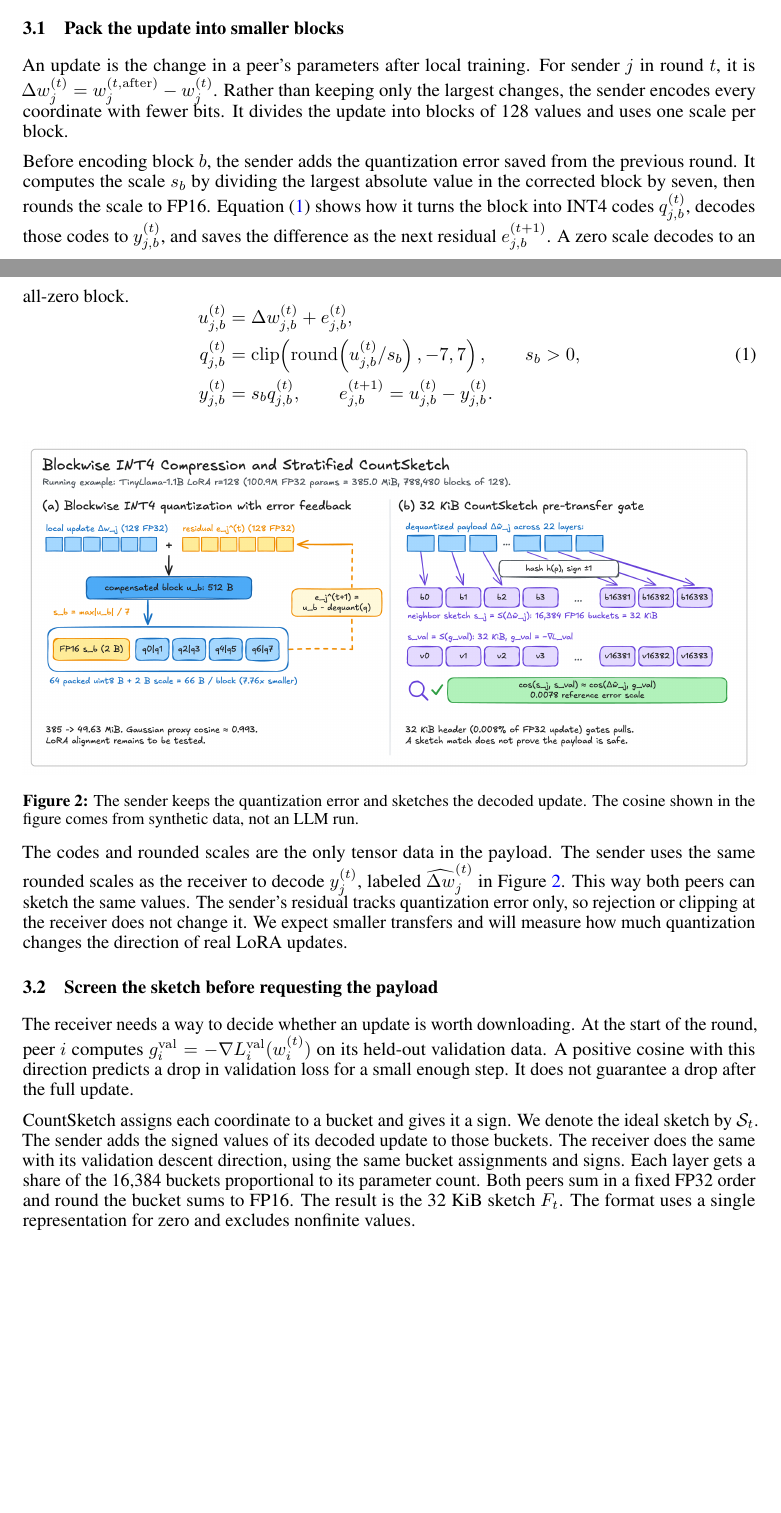
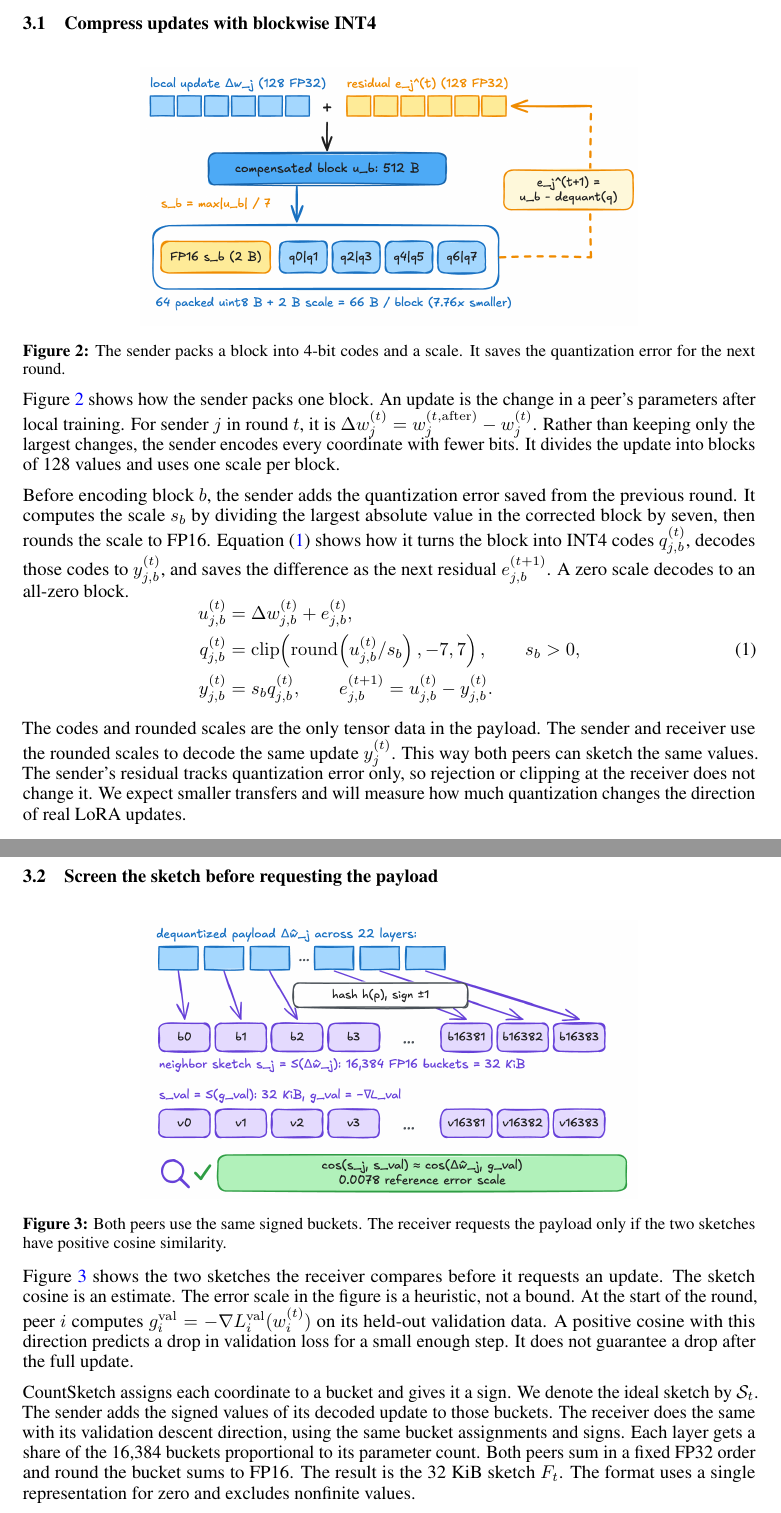
Before and after one commit to RTae/PeerSieve, a LaTeX document (proposal/main.tex): two parts of pages 3 and 4 of 10 before the commit and two parts of pages 4 and 5 of 11 after it, joined at a grey line, cut at the place of the change, the shorter picture padded with empty space. Compiled offline with pdfLaTeX.

Commit message:
Revise section titles and enhance figures in main.tex for clarity and context

```diff
--- a/proposal/main.tex
+++ b/proposal/main.tex
@@ -125,9 +125,15 @@ If fewer than two neighbors are active, the receiver asks any active neighbors t
 
 Each peer acts as a sender for its own update and a receiver for its neighbors' updates. The sender compresses its update and announces a short summary, called a sketch. The receiver screens the sketch before requesting the compressed update. It audits each requested payload before adding it to the running sum. Figure~\ref{fig:story} shows these checks and how the receiver handles repeated failures.
 
-\subsection{Pack the update into smaller blocks}
+\subsection{Compress updates with blockwise INT4}
 
-An update is the change in a peer's parameters after local training. For sender $j$ in round $t$, it is $\Delta w_j^{(t)} = w_j^{(t,\mathrm{after})} - w_j^{(t)}$. Rather than keeping only the largest changes, the sender encodes every coordinate with fewer bits. It divides the update into blocks of 128 values and uses one scale per block.
+\begin{inlinefigure}
+  \includegraphics[width=0.68\linewidth,trim=72bp 340bp 1616bp 338bp,clip]{figures/fig2_compress.png}
+  \captionof{figure}{The sender packs a block into 4-bit codes and a scale. It saves the quantization error for the next round.}
+  \label{fig:compress}
+\end{inlinefigure}
+
+Figure~\ref{fig:compress} shows how the sender packs one block. An update is the change in a peer's parameters after local training. For sender $j$ in round $t$, it is $\Delta w_j^{(t)} = w_j^{(t,\mathrm{after})} - w_j^{(t)}$. Rather than keeping only the largest changes, the sender encodes every coordinate with fewer bits. It divides the update into blocks of 128 values and uses one scale per block.
 
 Before encoding block $b$, the sender adds the quantization error saved from the previous round. It computes the scale $s_b$ by dividing the largest absolute value in the corrected block by seven, then rounds the scale to FP16. Equation~\eqref{eq:quant} shows how it turns the block into INT4 codes $q_{j,b}^{(t)}$, decodes those codes to $y_{j,b}^{(t)}$, and saves the difference as the next residual $e_{j,b}^{(t+1)}$. A zero scale decodes to an all-zero block.
 \begin{equation}
@@ -141,17 +147,17 @@ Before encoding block $b$, the sender adds the quantization error saved from the
 \label{eq:quant}
 \end{equation}
 
-\begin{inlinefigure}
-  \includegraphics[width=\linewidth]{figures/fig2_compress.png}
-  \captionof{figure}{The sender keeps the quantization error and sketches the decoded update. The cosine shown in the figure comes from synthetic data, not an LLM run.}
-  \label{fig:compress}
-\end{inlinefigure}
-
-The codes and rounded scales are the only tensor data in the payload. The sender uses the same rounded scales as the receiver to decode $y_j^{(t)}$, labeled $\widehat{\Delta w}_j^{(t)}$ in Figure~\ref{fig:compress}. This way both peers can sketch the same values. The sender's residual tracks quantization error only, so rejection or clipping at the receiver does not change it. We expect smaller transfers and will measure how much quantization changes the direction of real LoRA updates.
+The codes and rounded scales are the only tensor data in the payload. The sender and receiver use the rounded scales to decode the same update $y_j^{(t)}$. This way both peers can sketch the same values. The sender's residual tracks quantization error only, so rejection or clipping at the receiver does not change it. We expect smaller transfers and will measure how much quantization changes the direction of real LoRA updates.
 
 \subsection{Screen the sketch before requesting the payload}
 
-The receiver needs a way to decide whether an update is worth downloading. At the start of the round, peer $i$ computes $g_i^{\mathrm{val}} = -\nabla L_i^{\mathrm{val}}(w_i^{(t)})$ on its held-out validation data. A positive cosine with this direction predicts a drop in validation loss for a small enough step. It does not guarantee a drop after the full update.
+\begin{inlinefigure}
+  \includegraphics[width=0.68\linewidth,trim=1624bp 293bp 91bp 338bp,clip]{figures/fig2_compress.png}
+  \captionof{figure}{Both peers use the same signed buckets. The receiver requests the payload only if the two sketches have positive cosine similarity.}
+  \label{fig:screen}
+\end{inlinefigure}
+
+Figure~\ref{fig:screen} shows the two sketches the receiver compares before it requests an update. The sketch cosine is an estimate. The error scale in the figure is a heuristic, not a bound. At the start of the round, peer $i$ computes $g_i^{\mathrm{val}} = -\nabla L_i^{\mathrm{val}}(w_i^{(t)})$ on its held-out validation data. A positive cosine with this direction predicts a drop in validation loss for a small enough step. It does not guarantee a drop after the full update.
 
 CountSketch assigns each coordinate to a bucket and gives it a sign. We denote the ideal sketch by $\mathcal S_t$. The sender adds the signed values of its decoded update to those buckets. The receiver does the same with its validation descent direction, using the same bucket assignments and signs. Each layer gets a share of the 16,384 buckets proportional to its parameter count. Both peers sum in a fixed FP32 order and round the bucket sums to FP16. The result is the 32~KiB sketch $F_t$. The format uses a single representation for zero and excludes nonfinite values.
 
```
Also changed, not shown: proposal/main.pdf, proposal/main.tex (32 more changed lines).
